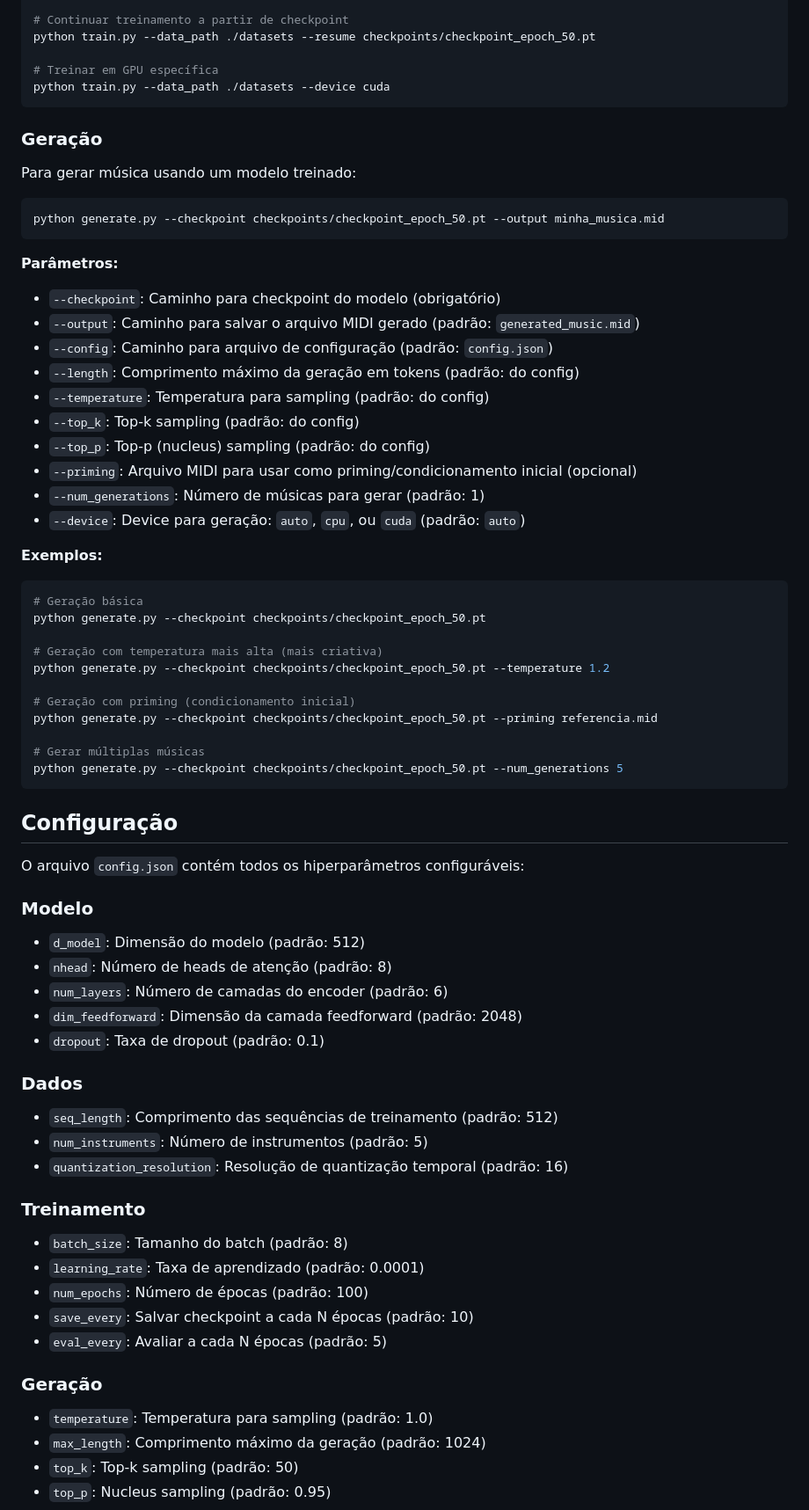
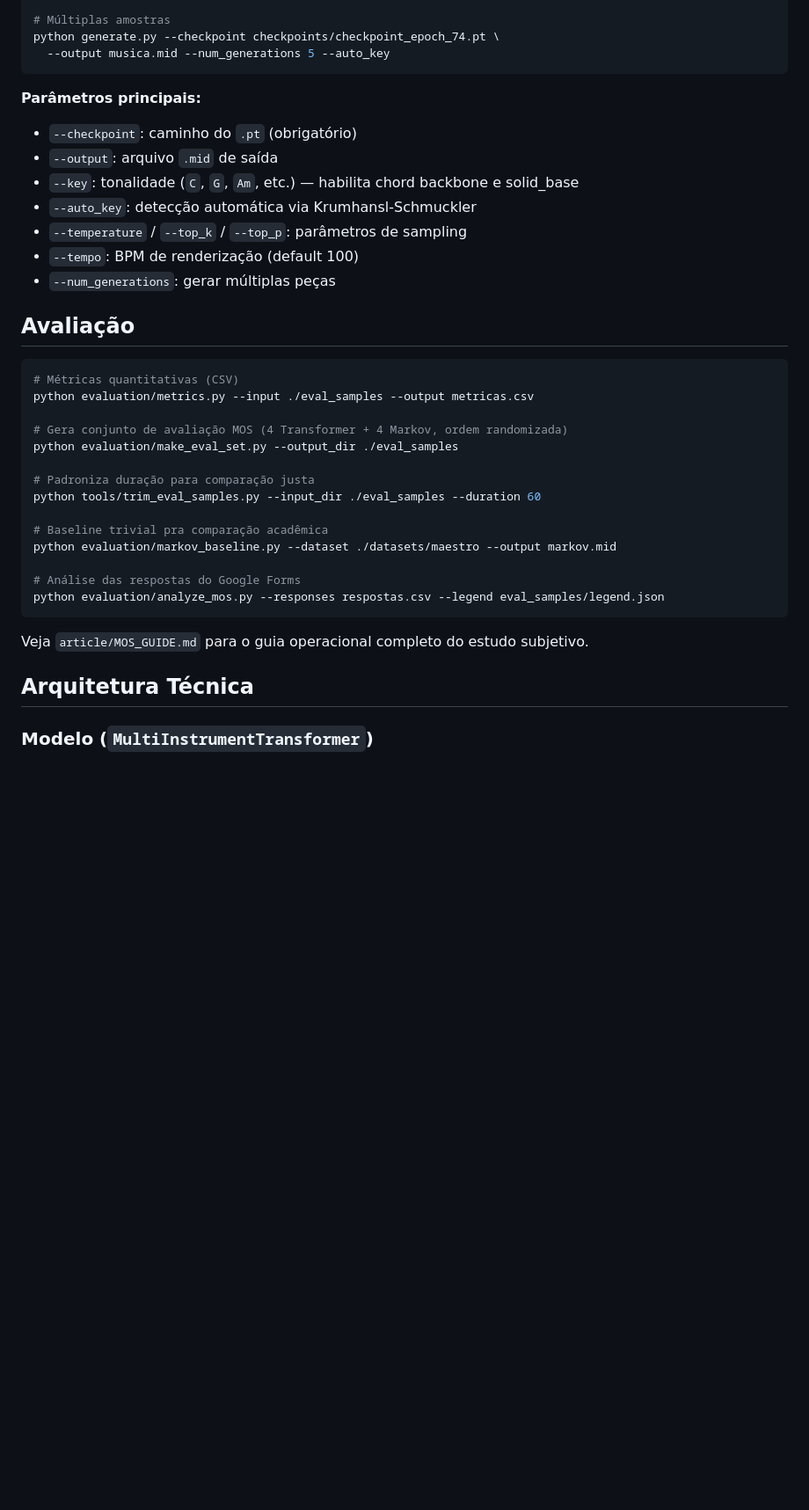
Before and after one commit to ikeda7/music-ai-generator, a Markdown page: TCC/README.md, the part around one of its changes. Shown at 88% size. Rendered like a GitHub page; blank space fills up the shorter version.

````diff
--- a/TCC/README.md
+++ b/TCC/README.md
@@ -136,72 +130,40 @@ python train.py --data_path ./datasets/maestro
 
-# Continuar treinamento a partir de checkpoint
-python train.py --data_path ./datasets --resume checkpoints/checkpoint_epoch_50.pt
-
-# Treinar em GPU específica
-python train.py --data_path ./datasets --device cuda
+# Múltiplas amostras
+python generate.py --checkpoint checkpoints/checkpoint_epoch_74.pt \
+  --output musica.mid --num_generations 5 --auto_key
 ```
 
-### Geração
+**Parâmetros principais:**
+- `--checkpoint`: caminho do `.pt` (obrigatório)
+- `--output`: arquivo `.mid` de saída
+- `--key`: tonalidade (`C`, `G`, `Am`, etc.) — habilita chord backbone e solid_base
+- `--auto_key`: detecção automática via Krumhansl-Schmuckler
+- `--temperature` / `--top_k` / `--top_p`: parâmetros de sampling
+- `--tempo`: BPM de renderização (default 100)
+- `--num_generations`: gerar múltiplas peças
 
-Para gerar música usando um modelo treinado:
+## Avaliação
 
 ```bash
-python generate.py --checkpoint checkpoints/checkpoint_epoch_50.pt --output minha_musica.mid
+# Métricas quantitativas (CSV)
+python evaluation/metrics.py --input ./eval_samples --output metricas.csv
+
+# Gera conjunto de avaliação MOS (4 Transformer + 4 Markov, ordem randomizada)
+python evaluation/make_eval_set.py --output_dir ./eval_samples
+
+# Padroniza duração para comparação justa
+python tools/trim_eval_samples.py --input_dir ./eval_samples --duration 60
+
+# Baseline trivial pra comparação acadêmica
+python evaluation/markov_baseline.py --dataset ./datasets/maestro --output markov.mid
+
+# Análise das respostas do Google Forms
+python evaluation/analyze_mos.py --responses respostas.csv --legend eval_samples/legend.json
 ```
 
-**Parâmetros:**
-- `--checkpoint`: Caminho para checkpoint do modelo (obrigatório)
-- `--output`: Caminho para salvar o arquivo MIDI gerado (padrão: `generated_music.mid`)
-- `--config`: Caminho para arquivo de configuração (padrão: `config.json`)
-- `--length`: Comprimento máximo da geração em tokens (padrão: do config)
-- `--temperature`: Temperatura para sampling (padrão: do config)
-- `--top_k`: Top-k sampling (padrão: do config)
-- `--top_p`: Top-p (nucleus) sampling (padrão: do config)
-- `--priming`: Arquivo MIDI para usar como priming/condicionamento inicial (opcional)
-- `--num_generations`: Número de músicas para gerar (padrão: 1)
-- `--device`: Device para geração: `auto`, `cpu`, ou `cuda` (padrão: `auto`)
+Veja `article/MOS_GUIDE.md` para o guia operacional completo do estudo subjetivo.
 
-**Exemplos:**
-```bash
-# Geração básica
-python generate.py --checkpoint checkpoints/checkpoint_epoch_50.pt
+## Arquitetura Técnica
 
-# Geração com temperatura mais alta (mais criativa)
-python generate.py --checkpoint checkpoints/checkpoint_epoch_50.pt --temperature 1.2
+### Modelo (`MultiInstrumentTransformer`)
 
-# Geração com priming (condicionamento inicial)
-python generate.py --checkpoint checkpoints/checkpoint_epoch_50.pt --priming referencia.mid
-
-# Gerar múltiplas músicas
-python generate.py --checkpoint checkpoints/checkpoint_epoch_50.pt --num_generations 5
-```
-
-## Configuração
-
-O arquivo `config.json` contém todos os hiperparâmetros configuráveis:
-
-### Modelo
-- `d_model`: Dimensão do modelo (padrão: 512)
-- `nhead`: Número de heads de atenção (padrão: 8)
-- `num_layers`: Número de camadas do encoder (padrão: 6)
-- `dim_feedforward`: Dimensão da camada feedforward (padrão: 2048)
-- `dropout`: Taxa de dropout (padrão: 0.1)
-
-### Dados
-- `seq_length`: Comprimento das sequências de treinamento (padrão: 512)
-- `num_instruments`: Número de instrumentos (padrão: 5)
-- `quantization_resolution`: Resolução de quantização temporal (padrão: 16)
-
-### Treinamento
-- `batch_size`: Tamanho do batch (padrão: 8)
-- `learning_rate`: Taxa de aprendizado (padrão: 0.0001)
-- `num_epochs`: Número de épocas (padrão: 100)
-- `save_every`: Salvar checkpoint a cada N épocas (padrão: 10)
-- `eval_every`: Avaliar a cada N épocas (padrão: 5)
-
-### Geração
-- `temperature`: Temperatura para sampling (padrão: 1.0)
-- `max_length`: Comprimento máximo da geração (padrão: 1024)
-- `top_k`: Top-k sampling (padrão: 50)
-- `top_p`: Nucleus sampling (padrão: 0.95)
-
````
Also changed, not shown: other parts of TCC/README.md (+133 -215 lines).
